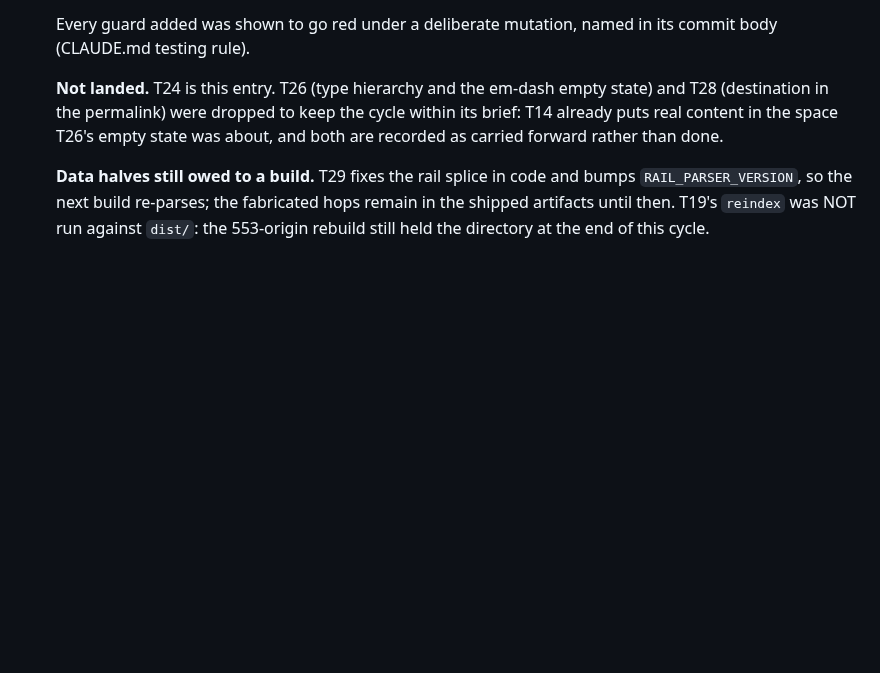
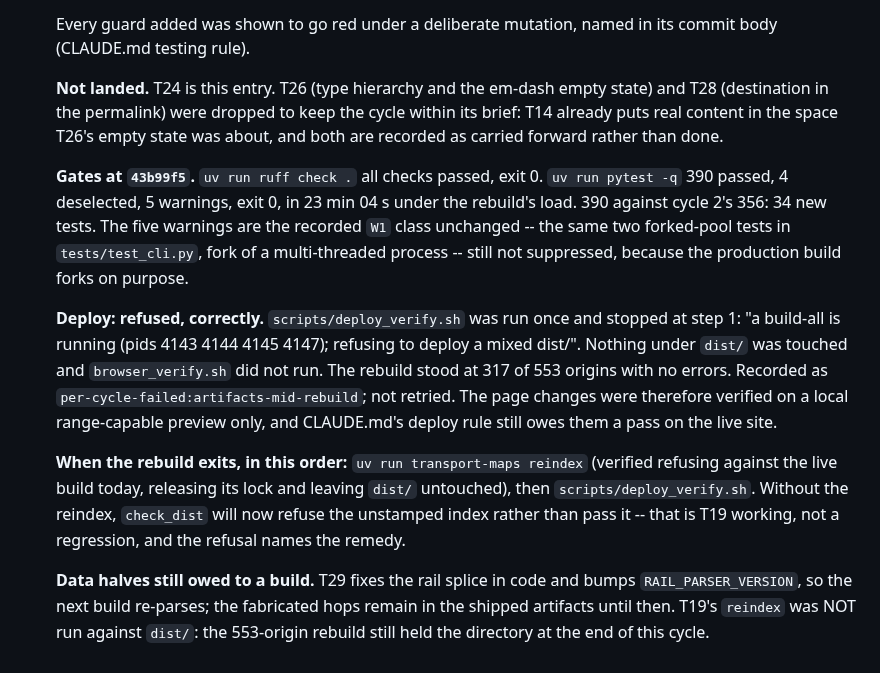
Before and after one commit to hletrd/transport-maps, a Markdown page: plan/2026-09-10-c3-page-detail-and-defects.md, the part around the change. Drawn GitHub-style; blank space fills up the shorter version.

Commit message:
docs(plan): 📝 record the cycle-3 gate run and the deploy refusal with its evidence
ruff clean; pytest 390 passed, 4 deselected, 5 warnings, exit 0 in 23:04 --
34 more tests than cycle 2's 356, and the five warnings are the recorded W1
class unchanged.

deploy_verify.sh was run once and refused at step 1 with the 553-origin
rebuild in flight (pids 4143 4144 4145 4147, 317 of 553 origins done, no
errors). Nothing under dist/ was touched and browser_verify.sh did not run.

Also records the order for when the rebuild exits: reindex first, then the
deploy. check_dist will now REFUSE an unstamped index rather than pass it
printing "build unstamped", which is T19 working as intended; the refusal
names transport-maps reindex as the remedy.

```diff
--- a/plan/2026-09-10-c3-page-detail-and-defects.md
+++ b/plan/2026-09-10-c3-page-detail-and-defects.md
@@ -383,6 +383,27 @@ has exited.
   within its brief: T14 already puts real content in the space T26's empty
   state was about, and both are recorded as carried forward rather than done.
 
+  **Gates at `43b99f5`.** `uv run ruff check .` all checks passed, exit 0.
+  `uv run pytest -q` 390 passed, 4 deselected, 5 warnings, exit 0, in 23 min 04 s
+  under the rebuild's load. 390 against cycle 2's 356: 34 new tests. The five
+  warnings are the recorded `W1` class unchanged -- the same two forked-pool
+  tests in `tests/test_cli.py`, fork of a multi-threaded process -- still not
+  suppressed, because the production build forks on purpose.
+
+  **Deploy: refused, correctly.** `scripts/deploy_verify.sh` was run once and
+  stopped at step 1: "a build-all is running (pids 4143 4144 4145 4147);
+  refusing to deploy a mixed dist/". Nothing under `dist/` was touched and
+  `browser_verify.sh` did not run. The rebuild stood at 317 of 553 origins with
+  no errors. Recorded as `per-cycle-failed:artifacts-mid-rebuild`; not retried.
+  The page changes were therefore verified on a local range-capable preview
+  only, and CLAUDE.md's deploy rule still owes them a pass on the live site.
+
+  **When the rebuild exits, in this order:** `uv run transport-maps reindex`
+  (verified refusing against the live build today, releasing its lock and
+  leaving `dist/` untouched), then `scripts/deploy_verify.sh`. Without the
+  reindex, `check_dist` will now refuse the unstamped index rather than pass it
+  -- that is T19 working, not a regression, and the refusal names the remedy.
+
   **Data halves still owed to a build.** T29 fixes the rail splice in code and
   bumps `RAIL_PARSER_VERSION`, so the next build re-parses; the fabricated
   hops remain in the shipped artifacts until then. T19's `reindex` was NOT run
```
